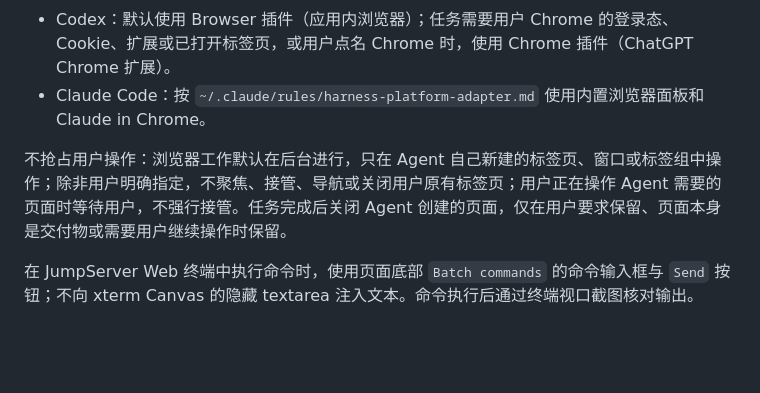
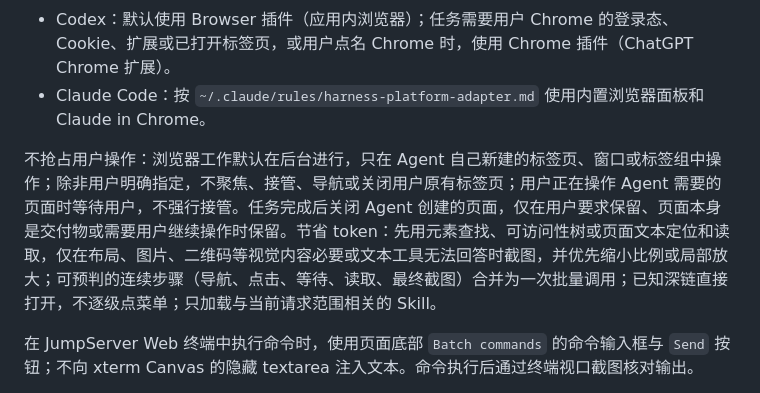
Before and after one commit to AnonymXXX/codex-harness-engineering, a Markdown page: .codex/AGENTS.md, the part around the change. GitHub-like rendering; blank space fills up the shorter version.

Commit message:
docs(harness): 浏览器操作增加节省 token 规则

```diff
--- a/.codex/AGENTS.md
+++ b/.codex/AGENTS.md
@@ -46,7 +46,7 @@ Keep user-managed skills under `~/.agents/skills`; reserve `~/.codex/skills` for
 - Codex：默认使用 Browser 插件（应用内浏览器）；任务需要用户 Chrome 的登录态、Cookie、扩展或已打开标签页，或用户点名 Chrome 时，使用 Chrome 插件（ChatGPT Chrome 扩展）。
 - Claude Code：按 `~/.claude/rules/harness-platform-adapter.md` 使用内置浏览器面板和 Claude in Chrome。
 
-不抢占用户操作：浏览器工作默认在后台进行，只在 Agent 自己新建的标签页、窗口或标签组中操作；除非用户明确指定，不聚焦、接管、导航或关闭用户原有标签页；用户正在操作 Agent 需要的页面时等待用户，不强行接管。任务完成后关闭 Agent 创建的页面，仅在用户要求保留、页面本身是交付物或需要用户继续操作时保留。
+不抢占用户操作：浏览器工作默认在后台进行，只在 Agent 自己新建的标签页、窗口或标签组中操作；除非用户明确指定，不聚焦、接管、导航或关闭用户原有标签页；用户正在操作 Agent 需要的页面时等待用户，不强行接管。任务完成后关闭 Agent 创建的页面，仅在用户要求保留、页面本身是交付物或需要用户继续操作时保留。节省 token：先用元素查找、可访问性树或页面文本定位和读取，仅在布局、图片、二维码等视觉内容必要或文本工具无法回答时截图，并优先缩小比例或局部放大；可预判的连续步骤（导航、点击、等待、读取、最终截图）合并为一次批量调用；已知深链直接打开，不逐级点菜单；只加载与当前请求范围相关的 Skill。
 
 在 JumpServer Web 终端中执行命令时，使用页面底部 `Batch commands` 的命令输入框与 `Send` 按钮；不向 xterm Canvas 的隐藏 textarea 注入文本。命令执行后通过终端视口截图核对输出。
 
```
